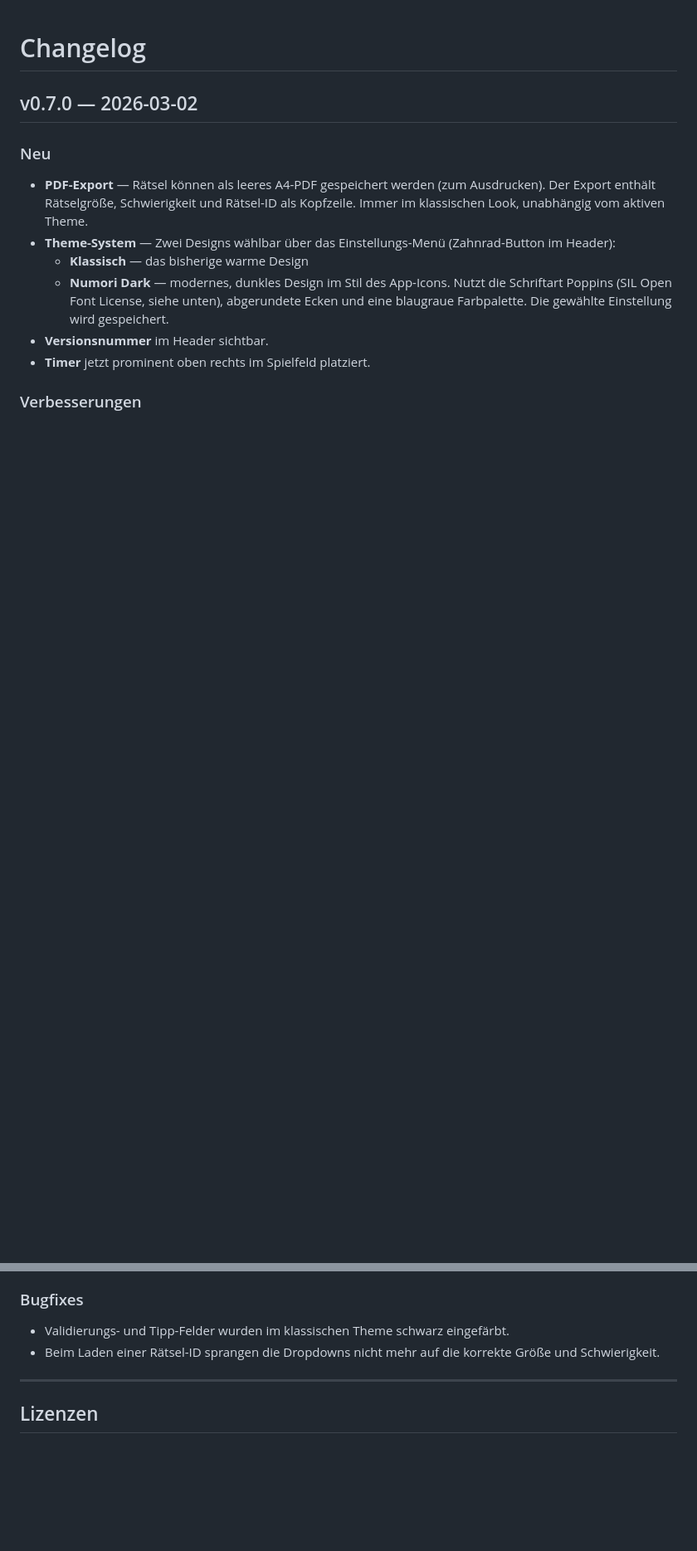
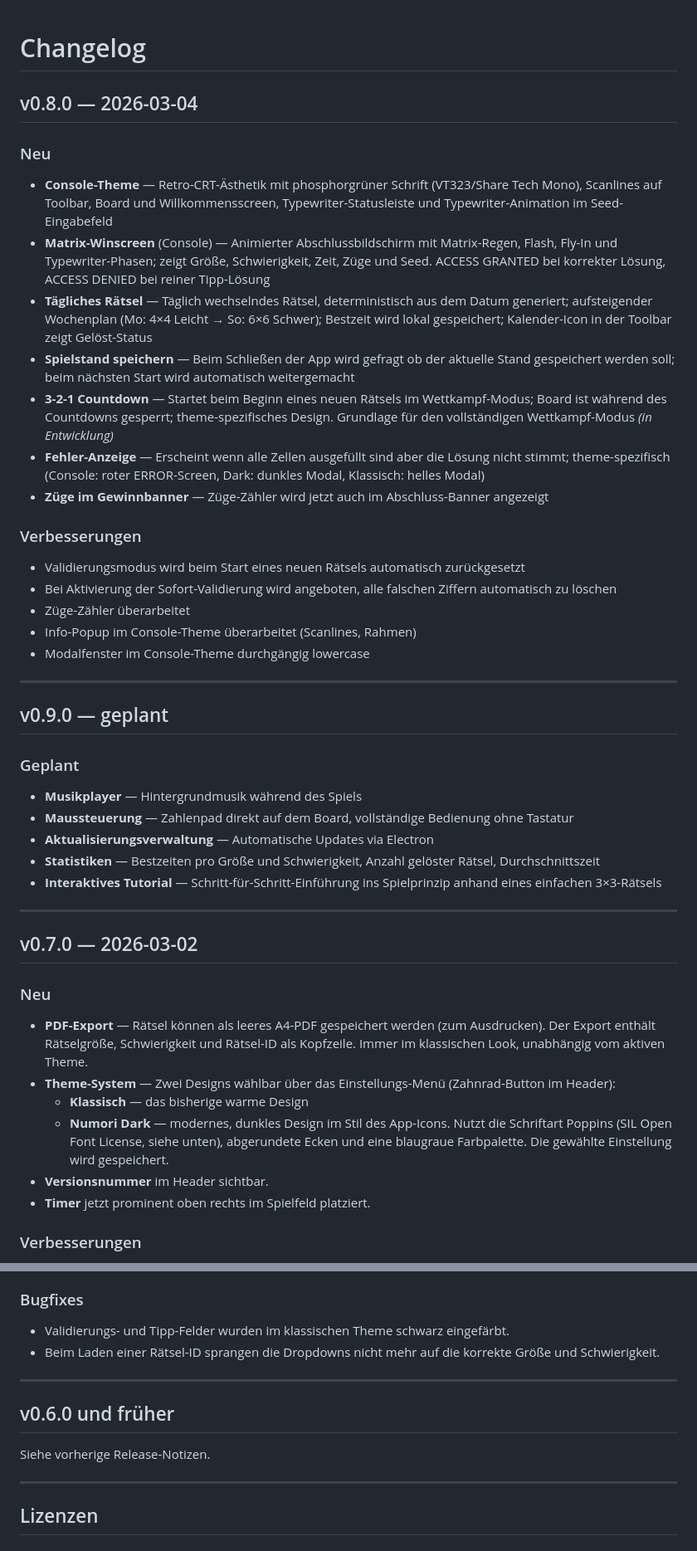
Before and after one commit to kaizo101/numori, a Markdown page: CHANGELOG.md, 2 parts joined by grey strips. Shown at 83% size. Drawn GitHub-style; blank space fills up the shorter version.

Commit message:
Release v0.8.0

```diff
--- a/CHANGELOG.md
+++ b/CHANGELOG.md
@@ -1,4 +1,35 @@
 # Changelog
+
+## v0.8.0 — 2026-03-04
+
+### Neu
+- **Console-Theme** — Retro-CRT-Ästhetik mit phosphorgrüner Schrift (VT323/Share Tech Mono), Scanlines auf Toolbar, Board und Willkommensscreen, Typewriter-Statusleiste und Typewriter-Animation im Seed-Eingabefeld
+- **Matrix-Winscreen** (Console) — Animierter Abschlussbildschirm mit Matrix-Regen, Flash, Fly-In und Typewriter-Phasen; zeigt Größe, Schwierigkeit, Zeit, Züge und Seed. ACCESS GRANTED bei korrekter Lösung, ACCESS DENIED bei reiner Tipp-Lösung
+- **Tägliches Rätsel** — Täglich wechselndes Rätsel, deterministisch aus dem Datum generiert; aufsteigender Wochenplan (Mo: 4×4 Leicht → So: 6×6 Schwer); Bestzeit wird lokal gespeichert; Kalender-Icon in der Toolbar zeigt Gelöst-Status
+- **Spielstand speichern** — Beim Schließen der App wird gefragt ob der aktuelle Stand gespeichert werden soll; beim nächsten Start wird automatisch weitergemacht
+- **3-2-1 Countdown** — Startet beim Beginn eines neuen Rätsels im Wettkampf-Modus; Board ist während des Countdowns gesperrt; theme-spezifisches Design. Grundlage für den vollständigen Wettkampf-Modus *(in Entwicklung)*
+- **Fehler-Anzeige** — Erscheint wenn alle Zellen ausgefüllt sind aber die Lösung nicht stimmt; theme-spezifisch (Console: roter ERROR-Screen, Dark: dunkles Modal, Klassisch: helles Modal)
+- **Züge im Gewinnbanner** — Züge-Zähler wird jetzt auch im Abschluss-Banner angezeigt
+
+### Verbesserungen
+- Validierungsmodus wird beim Start eines neuen Rätsels automatisch zurückgesetzt
+- Bei Aktivierung der Sofort-Validierung wird angeboten, alle falschen Ziffern automatisch zu löschen
+- Züge-Zähler überarbeitet
+- Info-Popup im Console-Theme überarbeitet (Scanlines, Rahmen)
+- Modalfenster im Console-Theme durchgängig lowercase
+
+---
+
+## v0.9.0 — geplant
+
+### Geplant
+- **Musikplayer** — Hintergrundmusik während des Spiels
+- **Maussteuerung** — Zahlenpad direkt auf dem Board, vollständige Bedienung ohne Tastatur
+- **Aktualisierungsverwaltung** — Automatische Updates via Electron
+- **Statistiken** — Bestzeiten pro Größe und Schwierigkeit, Anzahl gelöster Rätsel, Durchschnittszeit
+- **Interaktives Tutorial** — Schritt-für-Schritt-Einführung ins Spielprinzip anhand eines einfachen 3×3-Rätsels
+
+---
 
 ## v0.7.0 — 2026-03-02
 
@@ -23,6 +54,12 @@
 
 ---
 
+## v0.6.0 und früher
+
+Siehe vorherige Release-Notizen.
+
+---
+
 ## Lizenzen
 
 ### Poppins
```
Also changed, not shown: other parts of CHANGELOG.md (+0 -6 lines), README.md (+37 -15 lines), screenshot.png, 8 other files.
